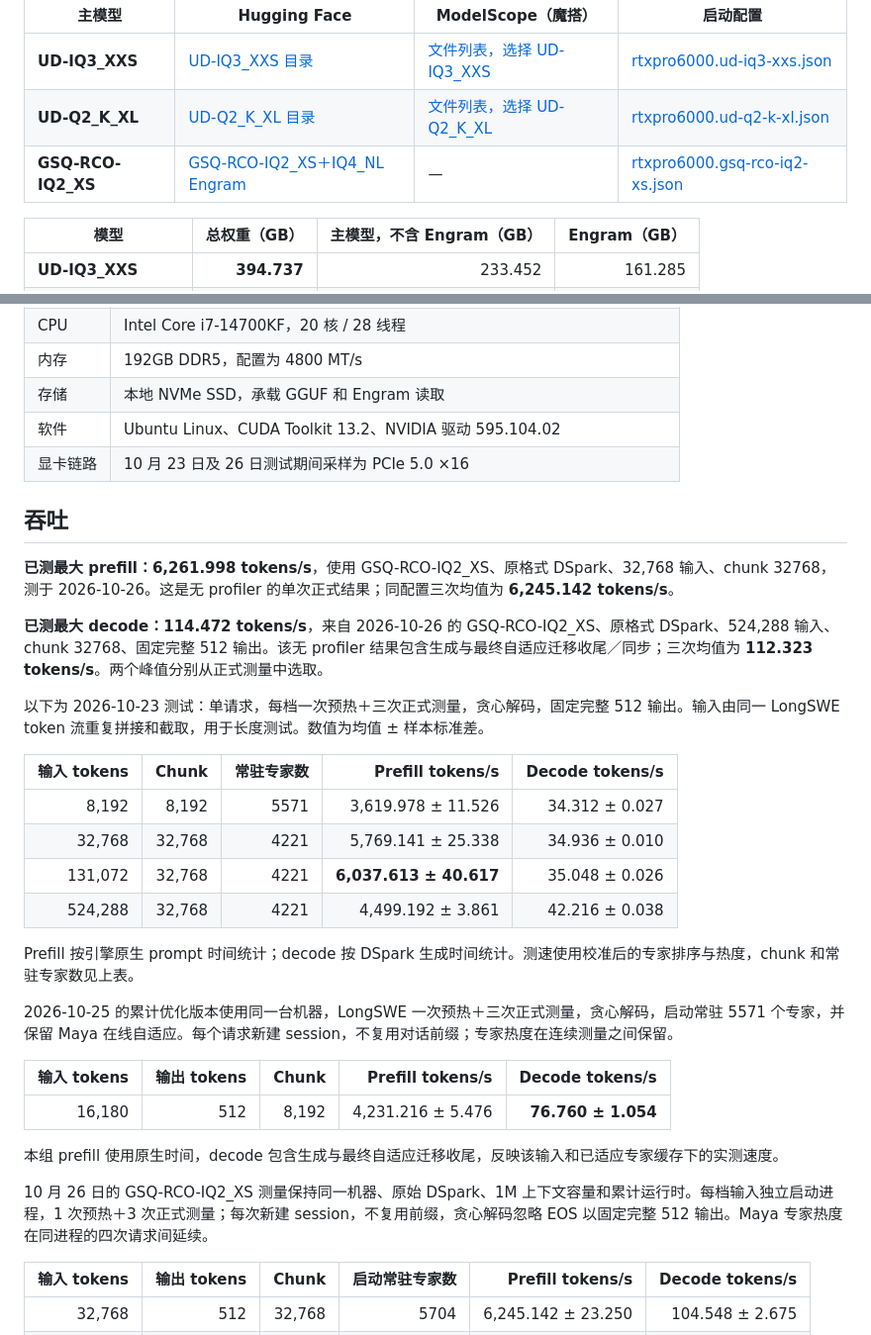
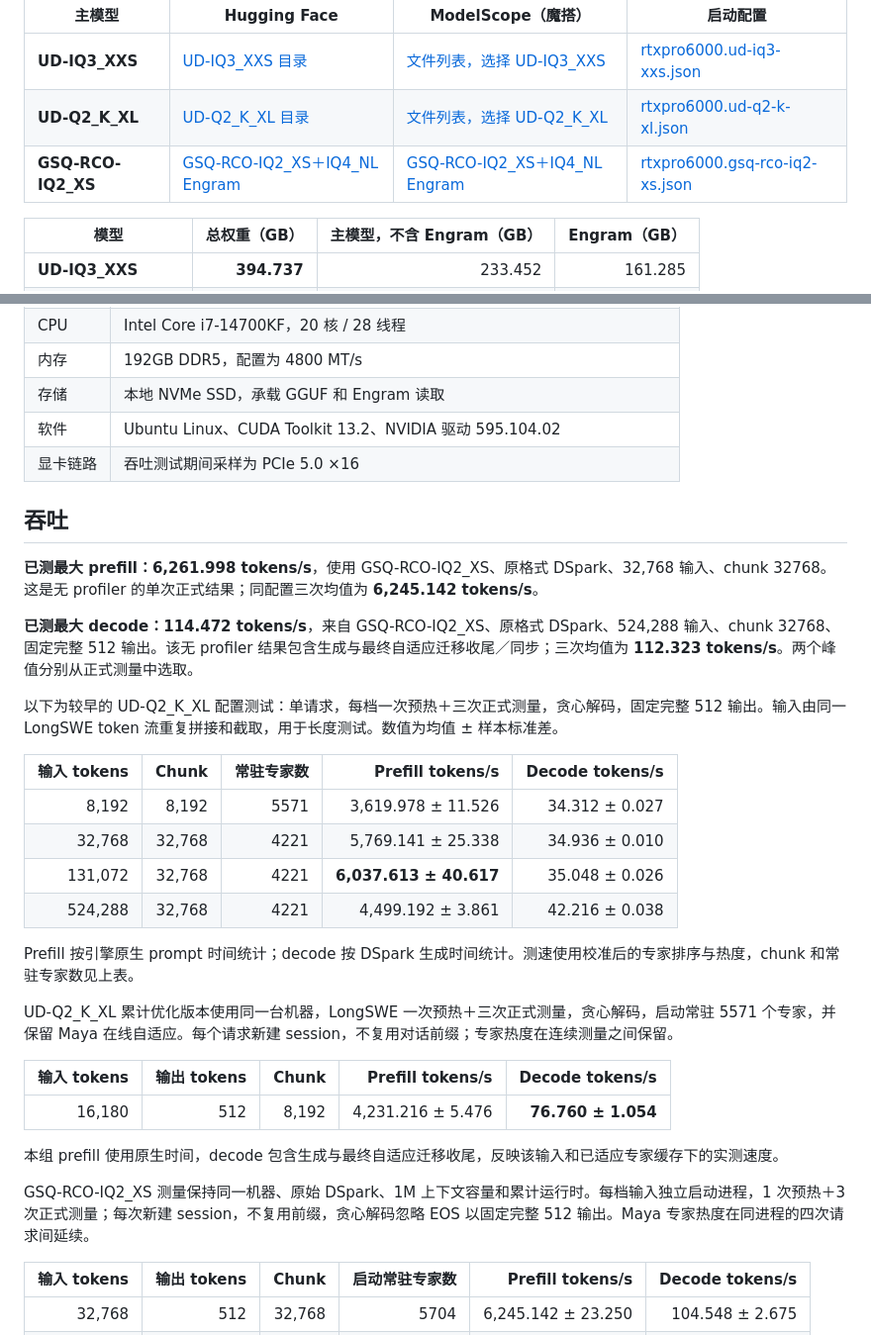
Before and after one commit to yhfgyyf/strata-deepseek-v4.1-flash, a Markdown page: README.zh-CN.md, 2 parts joined by grey strips. Shown at 99% size. Drawn GitHub-style.

```diff
--- a/README.zh-CN.md
+++ b/README.zh-CN.md
@@ -16,7 +16,7 @@ UD 两种版本来自 **Unsloth / DeepSeek-V4.1-Flash-1017-GGUF**；**GSQ-RCO-IQ
 |---|---|---|---|
 | **UD-IQ3_XXS** | [UD-IQ3_XXS 目录](https://huggingface.co/unsloth/DeepSeek-V4.1-Flash-1017-GGUF/tree/main/UD-IQ3_XXS) | [文件列表，选择 UD-IQ3_XXS](https://modelscope.cn/models/unsloth/DeepSeek-V4.1-Flash-1017-GGUF/files) | [rtxpro6000.ud-iq3-xxs.json](examples/rtxpro6000.ud-iq3-xxs.json) |
 | **UD-Q2_K_XL** | [UD-Q2_K_XL 目录](https://huggingface.co/unsloth/DeepSeek-V4.1-Flash-1017-GGUF/tree/main/UD-Q2_K_XL) | [文件列表，选择 UD-Q2_K_XL](https://modelscope.cn/models/unsloth/DeepSeek-V4.1-Flash-1017-GGUF/files) | [rtxpro6000.ud-q2-k-xl.json](examples/rtxpro6000.ud-q2-k-xl.json) |
-| **GSQ-RCO-IQ2_XS** | [GSQ-RCO-IQ2_XS＋IQ4_NL Engram](https://huggingface.co/ISTA-DASLab/DeepSeek-V4.1-Flash-1017-GSQ-RCO-GGUF/tree/cb02422c900df489cea5833e8a92171224059b3c) | — | [rtxpro6000.gsq-rco-iq2-xs.json](examples/rtxpro6000.gsq-rco-iq2-xs.json) |
+| **GSQ-RCO-IQ2_XS** | [GSQ-RCO-IQ2_XS＋IQ4_NL Engram](https://huggingface.co/ISTA-DASLab/DeepSeek-V4.1-Flash-1017-GSQ-RCO-GGUF/tree/cb02422c900df489cea5833e8a92171224059b3c) | [GSQ-RCO-IQ2_XS＋IQ4_NL Engram](https://www.modelscope.cn/models/ISTA-DASLab/DeepSeek-V4.1-Flash-1017-GSQ-RCO-GGUF) | [rtxpro6000.gsq-rco-iq2-xs.json](examples/rtxpro6000.gsq-rco-iq2-xs.json) |
 
 | 模型 | 总权重（GB） | 主模型，不含 Engram（GB） | Engram（GB） |
 |---|---:|---:|---:|
@@ -38,15 +38,15 @@ UD 两种版本来自 **Unsloth / DeepSeek-V4.1-Flash-1017-GGUF**；**GSQ-RCO-IQ
 | 内存 | 192GB DDR5，配置为 4800 MT/s |
 | 存储 | 本地 NVMe SSD，承载 GGUF 和 Engram 读取 |
 | 软件 | Ubuntu Linux、CUDA Toolkit 13.2、NVIDIA 驱动 595.104.02 |
-| 显卡链路 | 10 月 23 日及 26 日测试期间采样为 PCIe 5.0 ×16 |
+| 显卡链路 | 吞吐测试期间采样为 PCIe 5.0 ×16 |
 
 ## 吞吐
 
-**已测最大 prefill：6,261.998 tokens/s**，使用 GSQ-RCO-IQ2_XS、原格式 DSpark、32,768 输入、chunk 32768，测于 2026-10-26。这是无 profiler 的单次正式结果；同配置三次均值为 **6,245.142 tokens/s**。
+**已测最大 prefill：6,261.998 tokens/s**，使用 GSQ-RCO-IQ2_XS、原格式 DSpark、32,768 输入、chunk 32768。这是无 profiler 的单次正式结果；同配置三次均值为 **6,245.142 tokens/s**。
 
-**已测最大 decode：114.472 tokens/s**，来自 2026-10-26 的 GSQ-RCO-IQ2_XS、原格式 DSpark、524,288 输入、chunk 32768、固定完整 512 输出。该无 profiler 结果包含生成与最终自适应迁移收尾／同步；三次均值为 **112.323 tokens/s**。两个峰值分别从正式测量中选取。
+**已测最大 decode：114.472 tokens/s**，来自 GSQ-RCO-IQ2_XS、原格式 DSpark、524,288 输入、chunk 32768、固定完整 512 输出。该无 profiler 结果包含生成与最终自适应迁移收尾／同步；三次均值为 **112.323 tokens/s**。两个峰值分别从正式测量中选取。
 
-以下为 2026-10-23 测试：单请求，每档一次预热＋三次正式测量，贪心解码，固定完整 512 输出。输入由同一 LongSWE token 流重复拼接和截取，用于长度测试。数值为均值 ± 样本标准差。
+以下为较早的 UD-Q2_K_XL 配置测试：单请求，每档一次预热＋三次正式测量，贪心解码，固定完整 512 输出。输入由同一 LongSWE token 流重复拼接和截取，用于长度测试。数值为均值 ± 样本标准差。
 
 | 输入 tokens | Chunk | 常驻专家数 | Prefill tokens/s | Decode tokens/s |
 |---:|---:|---:|---:|---:|
@@ -57,7 +57,7 @@ UD 两种版本来自 **Unsloth / DeepSeek-V4.1-Flash-1017-GGUF**；**GSQ-RCO-IQ
 
 Prefill 按引擎原生 prompt 时间统计；decode 按 DSpark 生成时间统计。测速使用校准后的专家排序与热度，chunk 和常驻专家数见上表。
 
-2026-10-25 的累计优化版本使用同一台机器，LongSWE 一次预热＋三次正式测量，贪心解码，启动常驻 5571 个专家，并保留 Maya 在线自适应。每个请求新建 session，不复用对话前缀；专家热度在连续测量之间保留。
+UD-Q2_K_XL 累计优化版本使用同一台机器，LongSWE 一次预热＋三次正式测量，贪心解码，启动常驻 5571 个专家，并保留 Maya 在线自适应。每个请求新建 session，不复用对话前缀；专家热度在连续测量之间保留。
 
 | 输入 tokens | 输出 tokens | Chunk | Prefill tokens/s | Decode tokens/s |
 |---:|---:|---:|---:|---:|
@@ -65,7 +65,7 @@ Prefill 按引擎原生 prompt 时间统计；decode 按 DSpark 生成时间统
 
 本组 prefill 使用原生时间，decode 包含生成与最终自适应迁移收尾，反映该输入和已适应专家缓存下的实测速度。
 
-10 月 26 日的 GSQ-RCO-IQ2_XS 测量保持同一机器、原始 DSpark、1M 上下文容量和累计运行时。每档输入独立启动进程，1 次预热＋3 次正式测量；每次新建 session，不复用前缀，贪心解码忽略 EOS 以固定完整 512 输出。Maya 专家热度在同进程的四次请求间延续。
+GSQ-RCO-IQ2_XS 测量保持同一机器、原始 DSpark、1M 上下文容量和累计运行时。每档输入独立启动进程，1 次预热＋3 次正式测量；每次新建 session，不复用前缀，贪心解码忽略 EOS 以固定完整 512 输出。Maya 专家热度在同进程的四次请求间延续。
 
 | 输入 tokens | 输出 tokens | Chunk | 启动常驻专家数 | Prefill tokens/s | Decode tokens/s |
 |---:|---:|---:|---:|---:|---:|
```
Also changed, not shown: README.md (+7 -7 lines).
